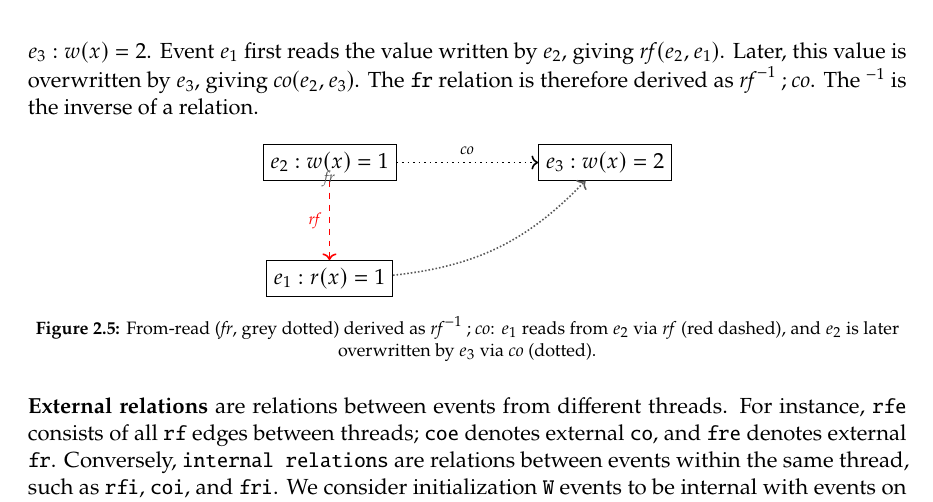
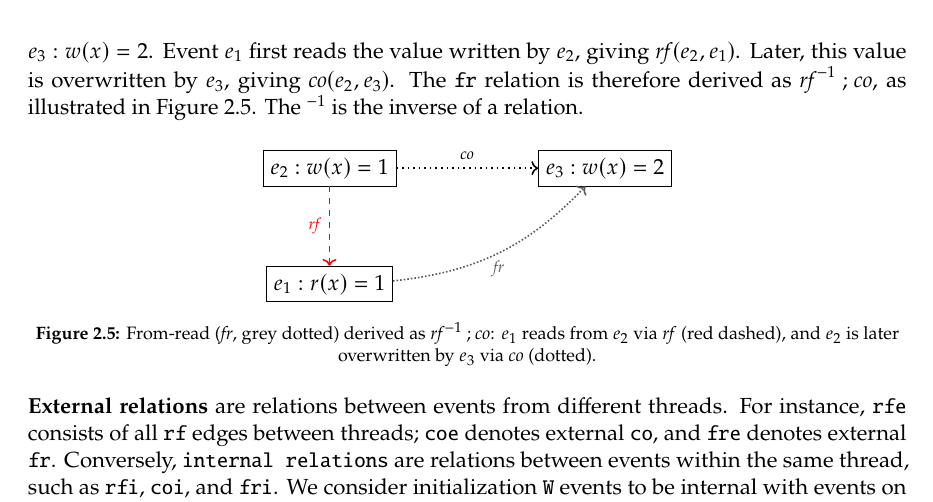
Before and after one commit to nek0las/thesis, a LaTeX thesis (thesis/main.tex, which reads thesis/content/lean.tex): part of page 20 of 70, cut so that both start at the same text. Compiled offline with pdfLaTeX.

Commit message:
Fix typos in from-read

```diff
--- a/thesis/content/lean.tex
+++ b/thesis/content/lean.tex
@@ -285,7 +285,7 @@ relations may be treated as primitive ones to simplify proofs.
 
 Some relations are composed based on the primitive relations. The following are commonly used derived relations:
 
-\textbf{From-read (\texttt{fr})}: if a read instruction reads from a location that is later overwritten by another write, we relate these two events. For instance, consider $e_1 : r(x) = 1$, $e_2 : w(x) = 1$, and $e_3 : w(x) = 2$. Event $e_1$ first reads the value written by $e_2$, giving $\mathit{rf}(e_2, e_1)$. Later, this value is overwritten by $e_3$, giving $\mathit{co}(e_2, e_3)$. The \texttt{fr} relation is therefore derived as $\mathit{rf}^{-1}\mathbin{;}\mathit{co}$. The $^{-1}$ is the inverse of a relation.
+\textbf{From-read (\texttt{fr})}: if a read instruction reads from a location that is later overwritten by another write, we relate these two events. For instance, consider $e_1 : r(x) = 1$, $e_2 : w(x) = 1$, and $e_3 : w(x) = 2$. Event $e_1$ first reads the value written by $e_2$, giving $\mathit{rf}(e_2, e_1)$. Later, this value is overwritten by $e_3$, giving $\mathit{co}(e_2, e_3)$. The \texttt{fr} relation is therefore derived as $\mathit{rf}^{-1}\mathbin{;}\mathit{co}$, as illustrated in Figure~\ref{fig:fr-example}. The $^{-1}$ is the inverse of a relation.
 
 \begin{figure}[htbp]
 \centering
@@ -303,7 +303,7 @@ Some relations are composed based on the primitive relations. The following are
 
 \draw[rf] (e2) -- (e1) node[midway, left, font=\scriptsize] {$\mathit{rf}$};
 \draw[co] (e2) -- (e3) node[midway, above, font=\scriptsize] {$\mathit{co}$};
-\draw[fr] (e1) to[bend right=20] (e3) node[midway, below, font=\scriptsize] {$\mathit{fr}$};
+\draw[fr] (e1) to[bend right=20] node[midway, below, font=\scriptsize] {$\mathit{fr}$} (e3);
 
 \end{tikzpicture}
 \caption{From-read (\textit{fr}, grey dotted) derived as $\mathit{rf}^{-1}\mathbin{;}\mathit{co}$: $e_1$ reads from $e_2$ via \textit{rf} (red dashed), and $e_2$ is later overwritten by $e_3$ via \textit{co} (dotted).}
```
